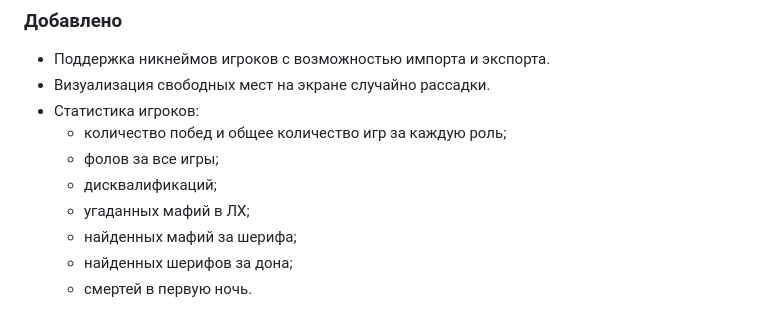
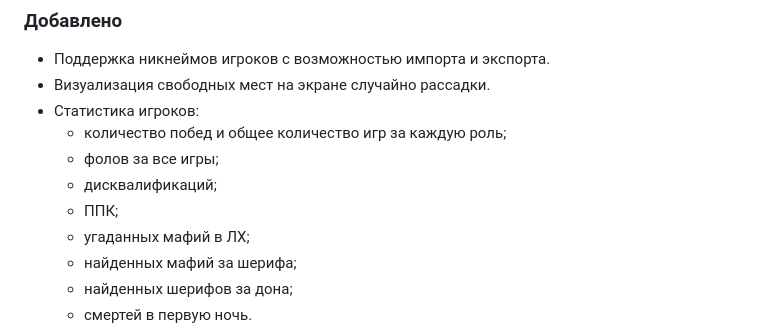
Before and after one commit to evgfilim1/mafia-companion, a Markdown page: CHANGELOG.md, the part around the change. Rendered like a GitHub page.

```diff
--- a/CHANGELOG.md
+++ b/CHANGELOG.md
@@ -14,6 +14,7 @@
   - количество побед и общее количество игр за каждую роль;
   - фолов за все игры;
   - дисквалификаций;
+  - ППК;
   - угаданных мафий в ЛХ;
   - найденных мафий за шерифа;
   - найденных шерифов за дона;
```
